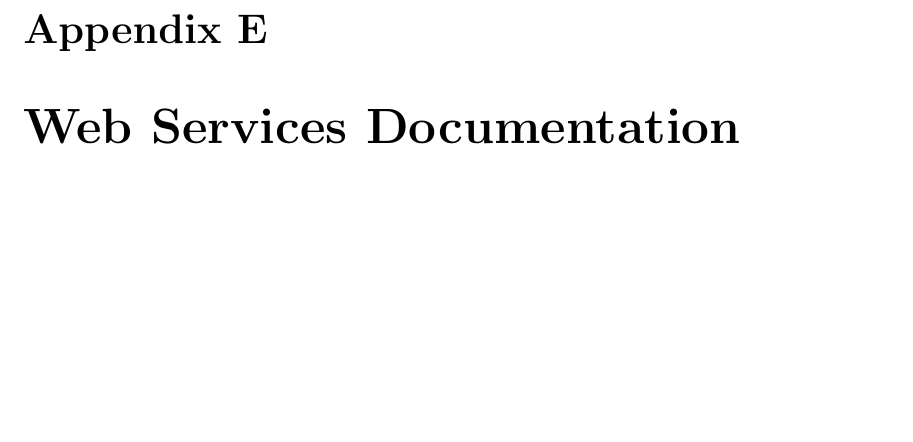
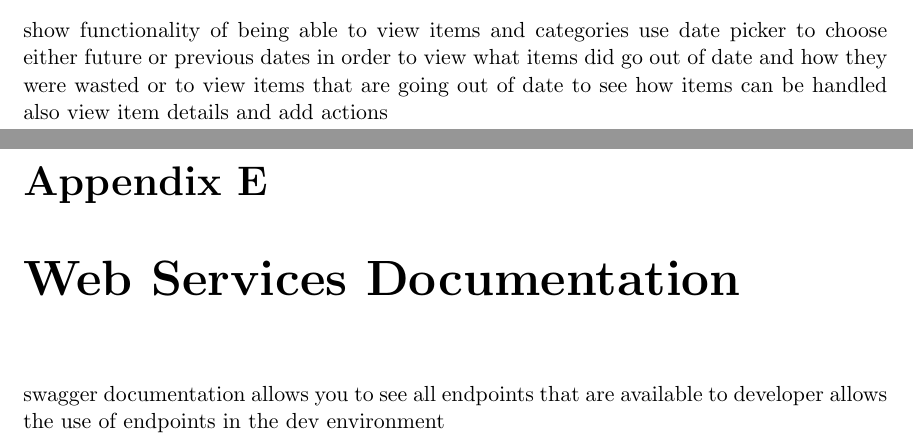
Before and after one commit to luketowell/comp702-dissertation, a LaTeX thesis (Report/project.tex): part of page 30 of 30 before the commit and two parts of pages 29 and 30 of 30 after it, the two joined at a grey line, cut at the place of the change, the shorter picture padded with empty space. Compiled offline with pdfLaTeX.

Commit message:
updated notes on appendices
- updated notes on appendices

```diff
--- a/Report/project.tex
+++ b/Report/project.tex
@@ -625,9 +625,20 @@ occuring and allow for more accurate stock levels to reduce potential waste in t
     \section{Mobile Designs}
     \section{Web Application Designs}
     \chapter{Database Schema}
-    \chapter{Mobile Application User Interface}
+    \chapter{Mobile Application User Scenarios}
+    % this should include the scenario of user logs in and uses category to see which items are going out of date today and then can add actions and view details and previously taken actions
+    % Scenario 2 - user scans item to find all expiring items with same barcode. can see items taken on items expiring on different dates.
+    % scenario 3 - Expiring item is found in store but not known in app
+
+
     \chapter{Web Application User Interface}
+    show functionality of being able to view items and categories
+    use date picker to choose either future or previous dates in order to view what items did go out of date and how they were wasted or to view items that are going out of date to see how items can be handled
+    also view item details and add actions
     \chapter{Web Services Documentation}
+    swagger documentation
+    allows you to see all endpoints that are available to developer
+    allows the use of endpoints in the dev environment
 \end{appendix}
 
 \end{document}
```
Also changed, not shown: Report/project.tex (2 more changed lines), 1 other file.
